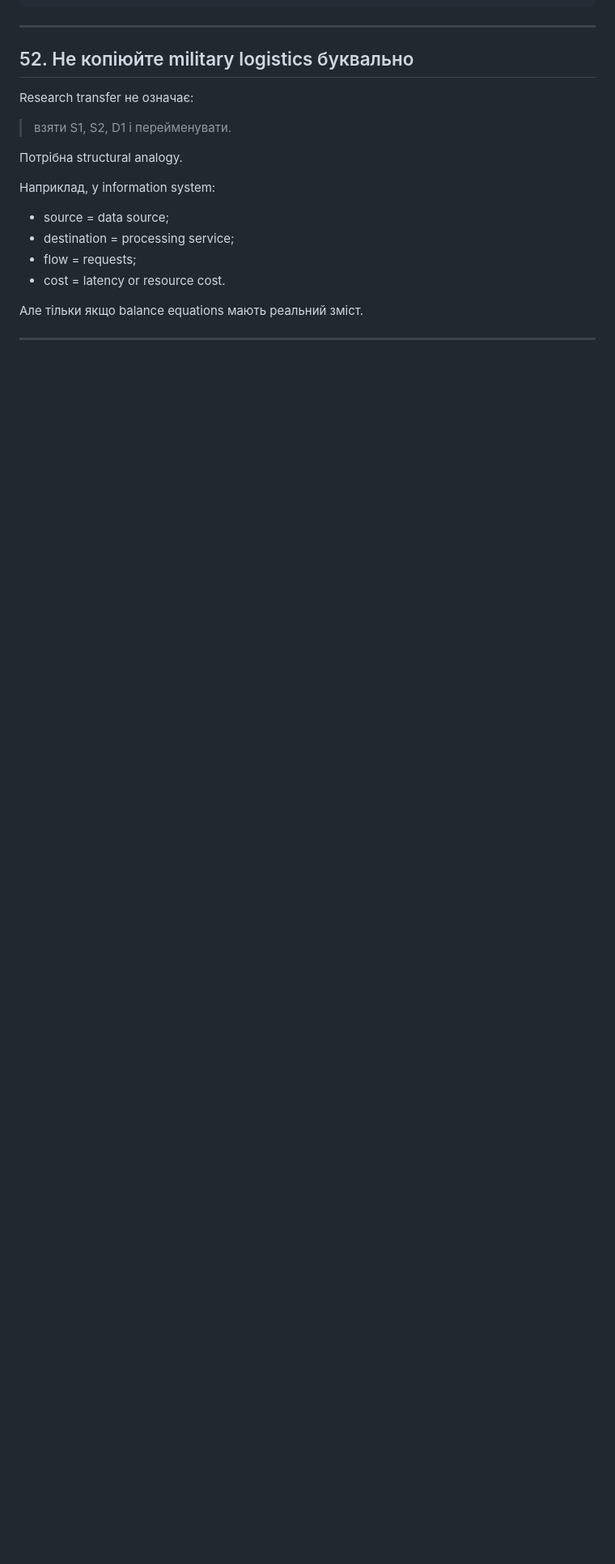
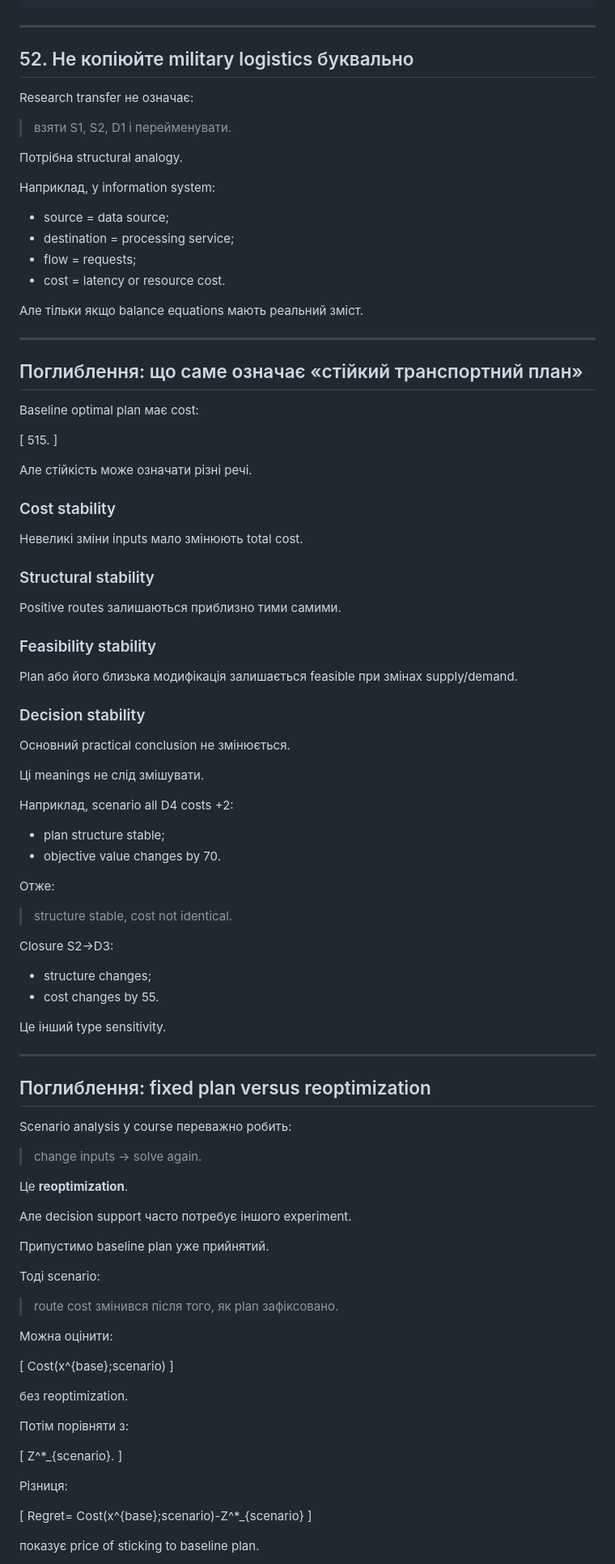
Before and after one commit to RomanMykolaichuk/MathModelingIT, a Markdown page: books/t2_l2/book.md, the part around one of its changes. Shown at 81% size. Drawn GitHub-style; blank space fills up the shorter version.

Commit message:
Complete T2_L2 MiniBook depth target

```diff
--- a/books/t2_l2/book.md
+++ b/books/t2_l2/book.md
@@ -2032,3 +2032,88 @@ Research transfer не означає:
 
 ---
 
+## Поглиблення: що саме означає «стійкий транспортний план»
+
+Baseline optimal plan має cost:
+
+\[
+515.
+\]
+
+Але стійкість може означати різні речі.
+
+### Cost stability
+
+Невеликі зміни inputs мало змінюють total cost.
+
+### Structural stability
+
+Positive routes залишаються приблизно тими самими.
+
+### Feasibility stability
+
+Plan або його близька модифікація залишається feasible при змінах supply/demand.
+
+### Decision stability
+
+Основний practical conclusion не змінюється.
+
+Ці meanings не слід змішувати.
+
+Наприклад, scenario all D4 costs +2:
+
+- plan structure stable;
+- objective value changes by 70.
+
+Отже:
+
+> structure stable, cost not identical.
+
+Closure S2→D3:
+
+- structure changes;
+- cost changes by 55.
+
+Це інший type sensitivity.
+
+---
+
+## Поглиблення: fixed plan versus reoptimization
+
+Scenario analysis у course переважно робить:
+
+> change inputs → solve again.
+
+Це **reoptimization**.
+
+Але decision support часто потребує іншого experiment.
+
+Припустимо baseline plan уже прийнятий.
+
+Тоді scenario:
+
+> route cost змінився після того, як plan зафіксовано.
+
+Можна оцінити:
+
+\[
+Cost(x^{base};scenario)
+\]
+
+без reoptimization.
+
+Потім порівняти з:
+
+\[
+Z^*_{scenario}.
+\]
+
+Різниця:
+
+\[
+Regret=
+Cost(x^{base};scenario)-Z^*_{scenario}
+\]
+
+показує price of sticking to baseline plan.
+
```
Also changed, not shown: other parts of books/t2_l2/book.md (+62 -0 lines).
